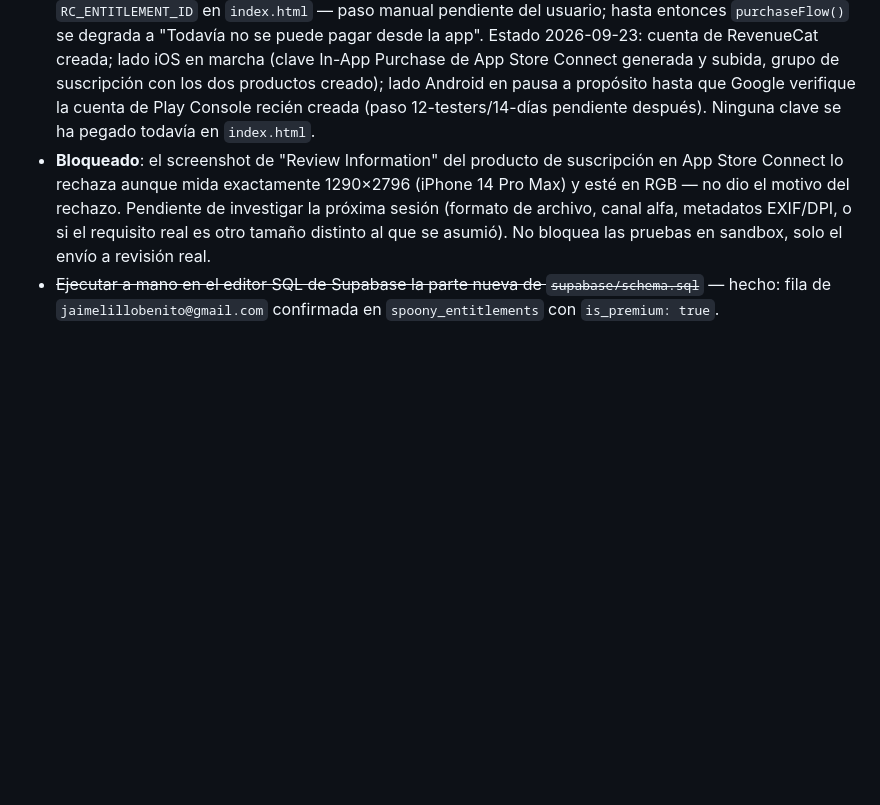
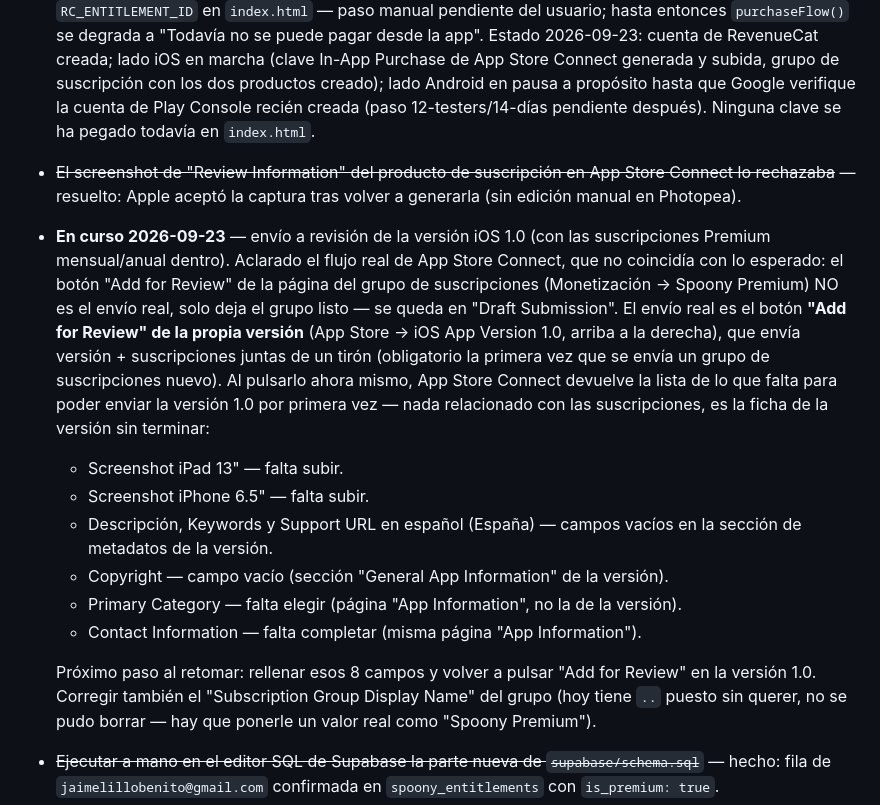
Before and after one commit to JHI65/Cucharas, a Markdown page: DESIGN_LOG.md, the part around the change. Rendered like a GitHub page; blank space fills up the shorter version.

Commit message:
docs: registrar estado del envío a revisión de suscripciones iOS
Resuelto el rechazo del screenshot de Review Information; aclarado el
flujo real de App Store Connect (Add for Review de la versión, no del
grupo) y los campos pendientes para poder enviarla.

Co-Authored-By: Claude Sonnet 5 <noreply@anthropic.com>
Claude-Session: https://claude.ai/code/session_012HCLpVSD6mWzcLLdTbLo3y

```diff
--- a/DESIGN_LOG.md
+++ b/DESIGN_LOG.md
@@ -55,7 +55,16 @@ Registro vivo de decisiones. Claude lo lee al empezar cada sesión con la skill
 - Validar con personas autistas si de verdad pagarían por Patrones específicamente, o si el gancho real está en otro sitio (sync, apoyo al desarrollo, capa predictiva) — pendiente, no hecho.
 - Webhook de RevenueCat → `spoony_entitlements` en Supabase, para que una compra real se vea también en la versión web/PWA (hoy solo se comprueba dentro de la app nativa contra el SDK) — sin construir, requiere una función de servidor.
 - Cuenta de desarrollador en App Store Connect / Google Play Console + cuenta en RevenueCat, dar de alta ahí los productos (36€/año, 3,99€/mes) y rellenar `RC_API_KEY_IOS` / `RC_API_KEY_ANDROID` / `RC_ENTITLEMENT_ID` en `index.html` — paso manual pendiente del usuario; hasta entonces `purchaseFlow()` se degrada a "Todavía no se puede pagar desde la app". Estado 2026-09-23: cuenta de RevenueCat creada; lado iOS en marcha (clave In-App Purchase de App Store Connect generada y subida, grupo de suscripción con los dos productos creado); lado Android en pausa a propósito hasta que Google verifique la cuenta de Play Console recién creada (paso 12-testers/14-días pendiente después). Ninguna clave se ha pegado todavía en `index.html`.
-- **Bloqueado**: el screenshot de "Review Information" del producto de suscripción en App Store Connect lo rechaza aunque mida exactamente 1290×2796 (iPhone 14 Pro Max) y esté en RGB — no dio el motivo del rechazo. Pendiente de investigar la próxima sesión (formato de archivo, canal alfa, metadatos EXIF/DPI, o si el requisito real es otro tamaño distinto al que se asumió). No bloquea las pruebas en sandbox, solo el envío a revisión real.
+- ~~El screenshot de "Review Information" del producto de suscripción en App Store Connect lo rechazaba~~ — resuelto: Apple aceptó la captura tras volver a generarla (sin edición manual en Photopea).
+- **En curso 2026-09-23** — envío a revisión de la versión iOS 1.0 (con las suscripciones Premium mensual/anual dentro). Aclarado el flujo real de App Store Connect, que no coincidía con lo esperado: el botón "Add for Review" de la página del grupo de suscripciones (Monetización → Spoony Premium) NO es el envío real, solo deja el grupo listo — se queda en "Draft Submission". El envío real es el botón **"Add for Review" de la propia versión** (App Store → iOS App Version 1.0, arriba a la derecha), que envía versión + suscripciones juntas de un tirón (obligatorio la primera vez que se envía un grupo de suscripciones nuevo). Al pulsarlo ahora mismo, App Store Connect devuelve la lista de lo que falta para poder enviar la versión 1.0 por primera vez — nada relacionado con las suscripciones, es la ficha de la versión sin terminar:
+  - Screenshot iPad 13" — falta subir.
+  - Screenshot iPhone 6.5" — falta subir.
+  - Descripción, Keywords y Support URL en español (España) — campos vacíos en la sección de metadatos de la versión.
+  - Copyright — campo vacío (sección "General App Information" de la versión).
+  - Primary Category — falta elegir (página "App Information", no la de la versión).
+  - Contact Information — falta completar (misma página "App Information").
+
+  Próximo paso al retomar: rellenar esos 8 campos y volver a pulsar "Add for Review" en la versión 1.0. Corregir también el "Subscription Group Display Name" del grupo (hoy tiene `..` puesto sin querer, no se pudo borrar — hay que ponerle un valor real como "Spoony Premium").
 - ~~Ejecutar a mano en el editor SQL de Supabase la parte nueva de `supabase/schema.sql`~~ — hecho: fila de `jaimelillobenito@gmail.com` confirmada en `spoony_entitlements` con `is_premium: true`.
 - Build nuevo de iOS/Android y subida a TestFlight/Play Console Beta con estos cambios: `npm run sync` ya está hecho, pero eso solo actualiza los proyectos nativos en disco — falta compilar en Xcode/Android Studio y subir el build para que quien esté en la Beta lo reciba. Paso manual pendiente del usuario.
 
```
